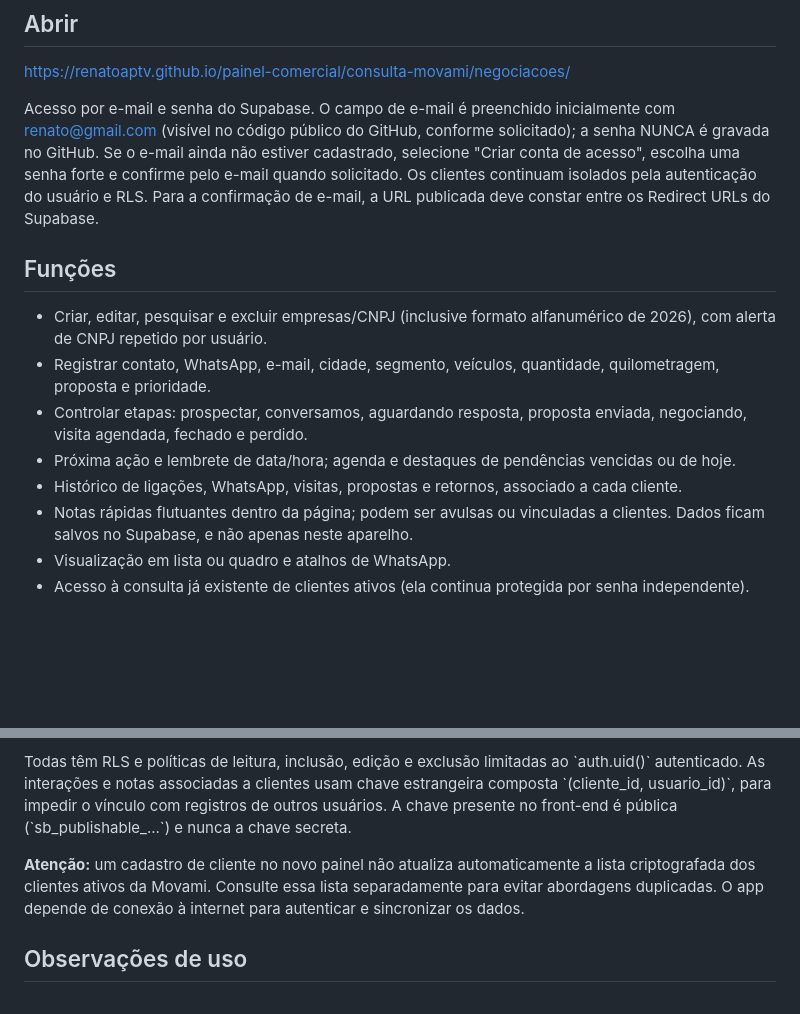
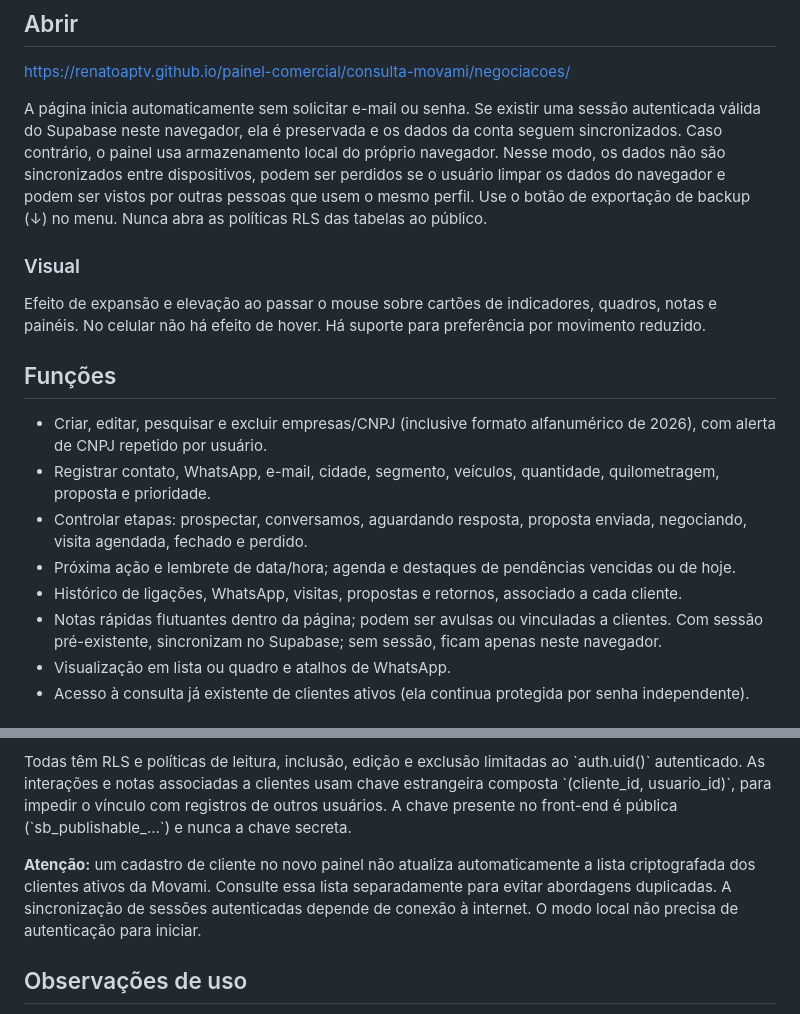
Before and after one commit to renatoaptv/painel-comercial, a Markdown page: consulta-movami/negociacoes/README.md, 2 parts joined by grey strips. Rendered like a GitHub page; blank space fills up the shorter version.

Commit message:
Movami Negociações: entrada sem senha e cartões com efeito hover seguro

```diff
--- a/consulta-movami/negociacoes/README.md
+++ b/consulta-movami/negociacoes/README.md
@@ -6,7 +6,13 @@ Módulo comercial independente localizado em \`consulta-movami/negociacoes/\`. O
 
 https://renatoaptv.github.io/painel-comercial/consulta-movami/negociacoes/
 
-Acesso por e-mail e senha do Supabase. O campo de e-mail é preenchido inicialmente com renato@gmail.com (visível no código público do GitHub, conforme solicitado); a senha NUNCA é gravada no GitHub. Se o e-mail ainda não estiver cadastrado, selecione "Criar conta de acesso", escolha uma senha forte e confirme pelo e-mail quando solicitado. Os clientes continuam isolados pela autenticação do usuário e RLS. Para a confirmação de e-mail, a URL publicada deve constar entre os Redirect URLs do Supabase.
+A página inicia automaticamente sem solicitar e-mail ou senha.
+Se existir uma sessão autenticada válida do Supabase neste navegador, ela é preservada e os dados da conta seguem sincronizados.
+Caso contrário, o painel usa armazenamento local do próprio navegador. Nesse modo, os dados não são sincronizados entre dispositivos, podem ser perdidos se o usuário limpar os dados do navegador e podem ser vistos por outras pessoas que usem o mesmo perfil. Use o botão de exportação de backup (↓) no menu. Nunca abra as políticas RLS das tabelas ao público.
+
+### Visual
+
+Efeito de expansão e elevação ao passar o mouse sobre cartões de indicadores, quadros, notas e painéis. No celular não há efeito de hover. Há suporte para preferência por movimento reduzido.
 
 ## Funções
 
@@ -15,7 +21,7 @@ Acesso por e-mail e senha do Supabase. O campo de e-mail é preenchido inicialme
 - Controlar etapas: prospectar, conversamos, aguardando resposta, proposta enviada, negociando, visita agendada, fechado e perdido.
 - Próxima ação e lembrete de data/hora; agenda e destaques de pendências vencidas ou de hoje.
 - Histórico de ligações, WhatsApp, visitas, propostas e retornos, associado a cada cliente.
-- Notas rápidas flutuantes dentro da página; podem ser avulsas ou vinculadas a clientes. Dados ficam salvos no Supabase, e não apenas neste aparelho.
+- Notas rápidas flutuantes dentro da página; podem ser avulsas ou vinculadas a clientes. Com sessão pré-existente, sincronizam no Supabase; sem sessão, ficam apenas neste navegador.
 - Visualização em lista ou quadro e atalhos de WhatsApp.
 - Acesso à consulta já existente de clientes ativos (ela continua protegida por senha independente).
 
@@ -28,7 +34,7 @@ Somente as seguintes tabelas foram criadas no Supabase \`painel-comercial-saas\`
 
 Todas têm RLS e políticas de leitura, inclusão, edição e exclusão limitadas ao \`auth.uid()\` autenticado. As interações e notas associadas a clientes usam chave estrangeira composta \`(cliente_id, usuario_id)\`, para impedir o vínculo com registros de outros usuários. A chave presente no front-end é pública (\`sb_publishable_...\`) e nunca a chave secreta.
 
-**Atenção:** um cadastro de cliente no novo painel não atualiza automaticamente a lista criptografada dos clientes ativos da Movami. Consulte essa lista separadamente para evitar abordagens duplicadas. O app depende de conexão à internet para autenticar e sincronizar os dados.
+**Atenção:** um cadastro de cliente no novo painel não atualiza automaticamente a lista criptografada dos clientes ativos da Movami. Consulte essa lista separadamente para evitar abordagens duplicadas. A sincronização de sessões autenticadas depende de conexão à internet. O modo local não precisa de autenticação para iniciar.
 
 ## Observações de uso
 
```
